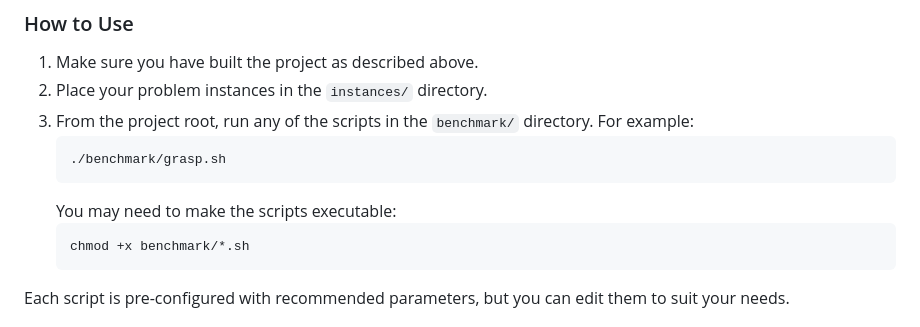
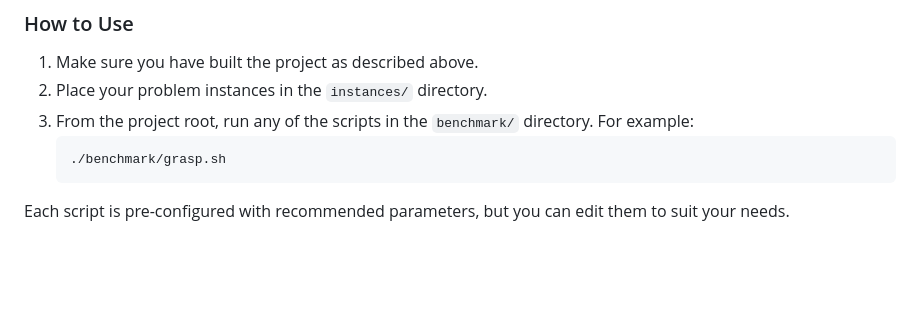
Before and after one commit to jsalvasoler/trigger_arc_tsp, a Markdown page: README.md, the part around the change. GitHub-like rendering; blank space fills up the shorter version.

````diff
--- a/README.md
+++ b/README.md
@@ -106,10 +106,6 @@ To reproduce the results from our experiments, we provide a set of benchmark scr
    ```bash
    ./benchmark/grasp.sh
    ```
-   You may need to make the scripts executable:
-   ```bash
-   chmod +x benchmark/*.sh
-   ```
 
 Each script is pre-configured with recommended parameters, but you can edit them to suit your needs.
 
````
